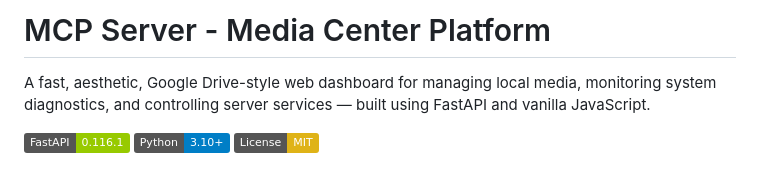
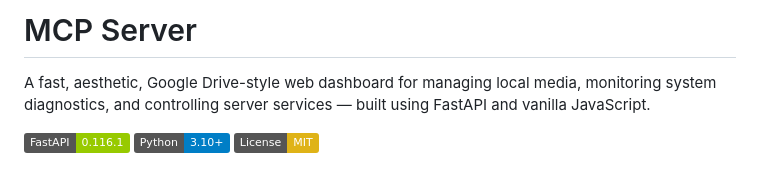
Before and after one commit to smayancn/mcp-server, a Markdown page: README.md, the part around the change. GitHub-like rendering; badges without logos.

```diff
--- a/README.md
+++ b/README.md
@@ -1,4 +1,4 @@
-# MCP Server - Media Center Platform
+# MCP Server
 
 A fast, aesthetic, Google Drive-style web dashboard for managing local media, monitoring system diagnostics, and controlling server services — built using FastAPI and vanilla JavaScript.
 
```
